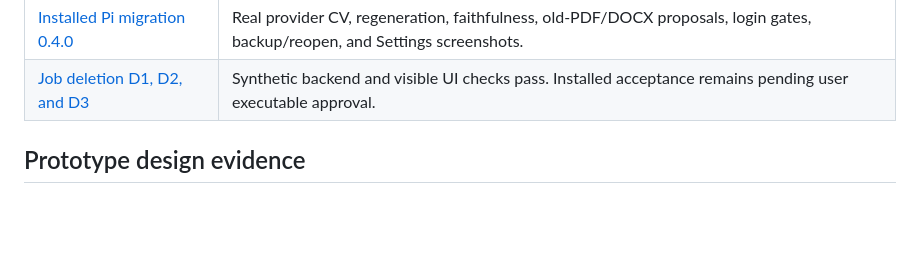
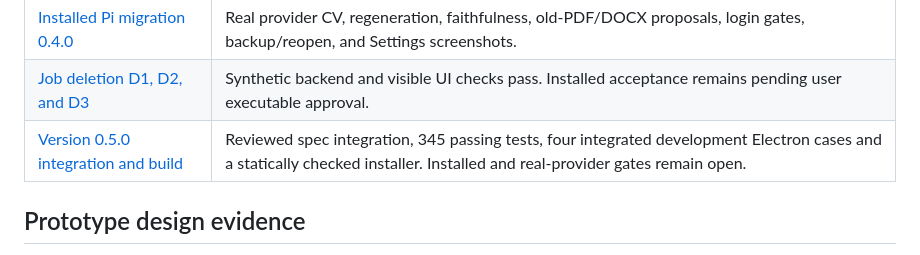
Before and after one commit to MakCoder-2004/ATS-CV-Creator, a Markdown page: docs/README.md, the part around the change. Rendered like a GitHub page; blank space fills up the shorter version.

Commit message:
docs: record 0.5.0 integration and build evidence

```diff
--- a/docs/README.md
+++ b/docs/README.md
@@ -67,6 +67,7 @@ These reports record tests, artifacts, and claims at the stated version or issue
 | [Installed Pi SDK proof](validation/pi-sdk-proof.md) | Tool-free request, local auth failures, and cancellation from installed Electron for issue #65. |
 | [Installed Pi migration 0.4.0](validation/pi-sdk-installed-0.4.0.md) | Real provider CV, regeneration, faithfulness, old-PDF/DOCX proposals, login gates, backup/reopen, and Settings screenshots. |
 | [Job deletion D1, D2, and D3](validation/spec-72-implementation.md) | Synthetic backend and visible UI checks pass. Installed acceptance remains pending user executable approval. |
+| [Version 0.5.0 integration and build](validation/specs-integration-0.5.0.md) | Reviewed spec integration, 345 passing tests, four integrated development Electron cases and a statically checked installer. Installed and real-provider gates remain open. |
 
 ## Prototype design evidence
 
```
Also changed, not shown: docs/validation/specs-integration-0.5.0.md (added, +71 -0 lines).
